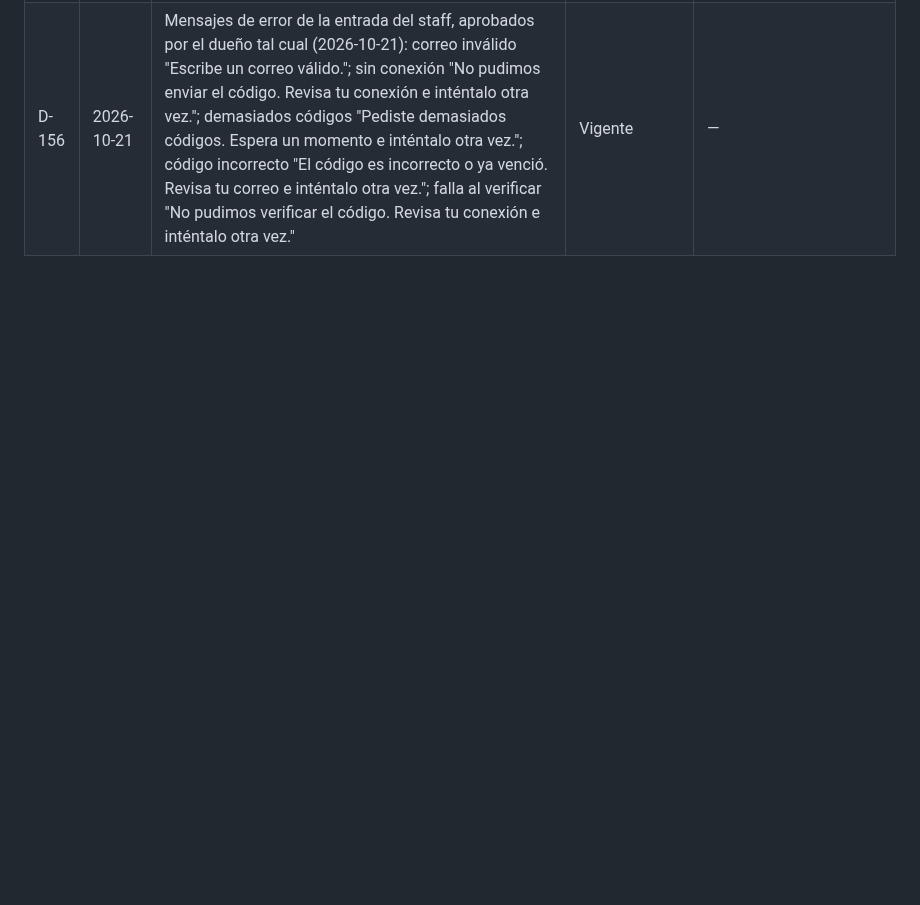
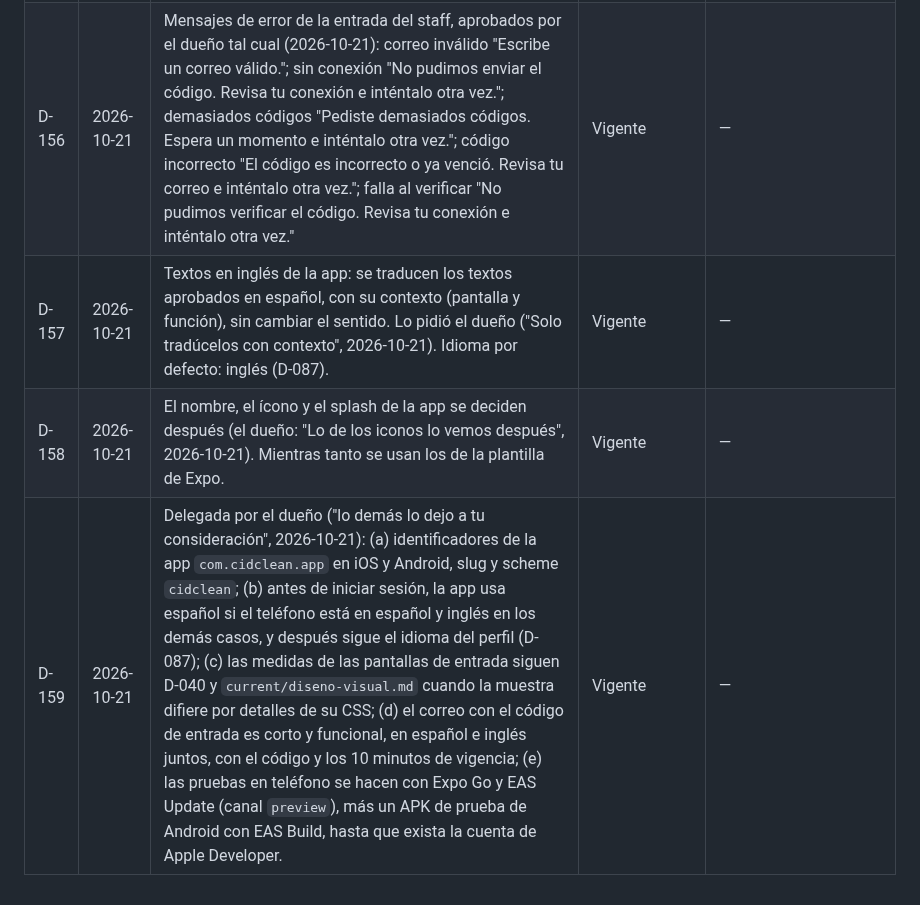
Before and after one commit to CidClean/CidCleanApp, a Markdown page: decisions.md, the part around the change. Rendered like a GitHub page; blank space fills up the shorter version.

Commit message:
Registrar traducciones, ícono pendiente y decisiones delegadas (D-157 a D-159)
Co-Authored-By: Claude Sonnet 5.5 <noreply@anthropic.com>
Claude-Session: https://claude.ai/code/session_01AHzqxwBEvxLyurBG1B1z3h

```diff
--- a/decisions.md
+++ b/decisions.md
@@ -162,3 +162,6 @@ Fechas en formato AAAA-MM-DD. Si se decide otro formato, se registra aquí como
 | D-154 | 2026-10-21 | En la pantalla del correo, "todo centrado" es en horizontal: el bloque va pegado arriba, como en la muestra aprobada (confirmado por el dueño, 2026-10-21). | Vigente | — |
 | D-155 | 2026-10-21 | Código del staff: "Reenviar" queda solo como botón de texto "Reenviar código" bajo las casillas (D-150). El teclado numérico del staff lleva los dígitos y Borrar, y la tecla de abajo a la izquierda queda vacía. El teclado del portal del quote no cambia (D-040). | Vigente | — |
 | D-156 | 2026-10-21 | Mensajes de error de la entrada del staff, aprobados por el dueño tal cual (2026-10-21): correo inválido "Escribe un correo válido."; sin conexión "No pudimos enviar el código. Revisa tu conexión e inténtalo otra vez."; demasiados códigos "Pediste demasiados códigos. Espera un momento e inténtalo otra vez."; código incorrecto "El código es incorrecto o ya venció. Revisa tu correo e inténtalo otra vez."; falla al verificar "No pudimos verificar el código. Revisa tu conexión e inténtalo otra vez." | Vigente | — |
+| D-157 | 2026-10-21 | Textos en inglés de la app: se traducen los textos aprobados en español, con su contexto (pantalla y función), sin cambiar el sentido. Lo pidió el dueño ("Solo tradúcelos con contexto", 2026-10-21). Idioma por defecto: inglés (D-087). | Vigente | — |
+| D-158 | 2026-10-21 | El nombre, el ícono y el splash de la app se deciden después (el dueño: "Lo de los iconos lo vemos después", 2026-10-21). Mientras tanto se usan los de la plantilla de Expo. | Vigente | — |
+| D-159 | 2026-10-21 | Delegada por el dueño ("lo demás lo dejo a tu consideración", 2026-10-21): (a) identificadores de la app `com.cidclean.app` en iOS y Android, slug y scheme `cidclean`; (b) antes de iniciar sesión, la app usa español si el teléfono está en español y inglés en los demás casos, y después sigue el idioma del perfil (D-087); (c) las medidas de las pantallas de entrada siguen D-040 y `current/diseno-visual.md` cuando la muestra difiere por detalles de su CSS; (d) el correo con el código de entrada es corto y funcional, en español e inglés juntos, con el código y los 10 minutos de vigencia; (e) las pruebas en teléfono se hacen con Expo Go y EAS Update (canal `preview`), más un APK de prueba de Android con EAS Build, hasta que exista la cuenta de Apple Developer. | Vigente | — |
```
